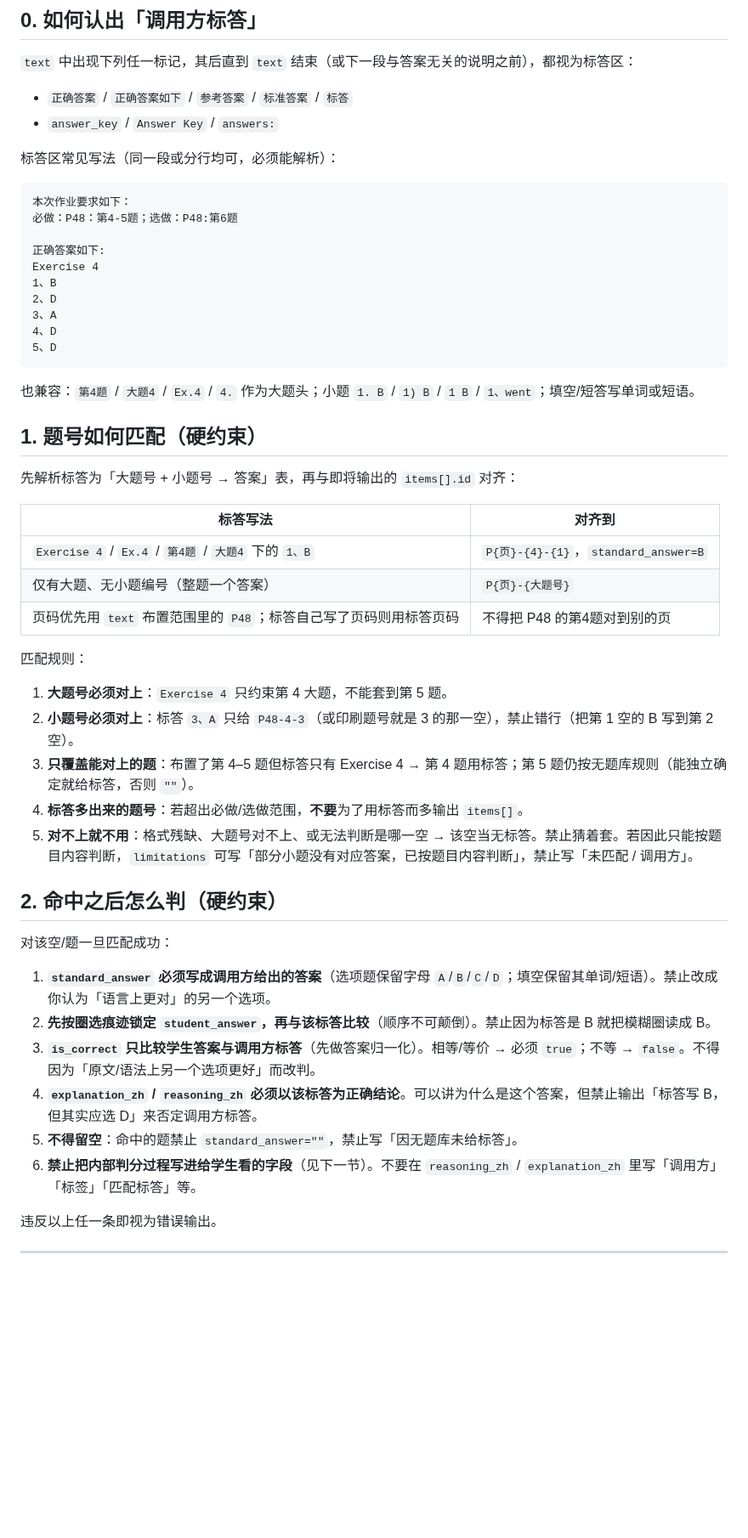
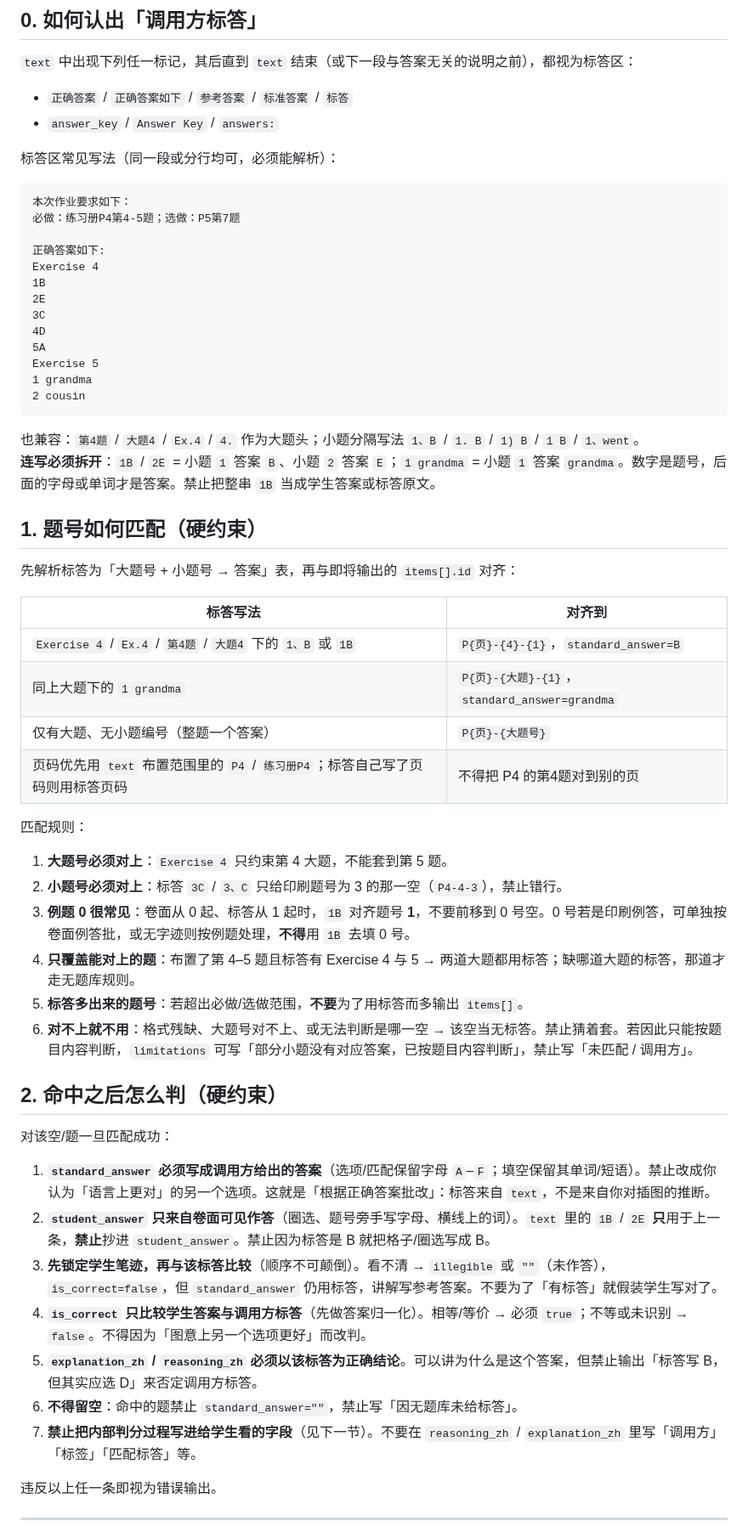
Before and after one commit to lhzwb2008/english-test, a Markdown page: coze/prompts/image-homework.md, the part around one of its changes. Shown at 85% size. Drawn GitHub-style; blank space fills up the shorter version.

Commit message:
fix(image-homework): 解析 1B/1 grandma 连写标答，禁止抄进学生答案
生产输入常把题号和答案粘在一起；标答只用于 standard_answer 与判分，看不清学生笔迹时按未作答，不再用标答冒充写对。

Co-authored-by: Cursor <cursoragent@cursor.com>

````diff
--- a/coze/prompts/image-homework.md
+++ b/coze/prompts/image-homework.md
@@ -33,18 +33,22 @@
 
 ```text
 本次作业要求如下：
-必做：P48：第4-5题；选做：P48:第6题
+必做：练习册P4第4-5题；选做：P5第7题
 
 正确答案如下:
 Exercise 4
-1、B
-2、D
-3、A
-4、D
-5、D
+1B
+2E
+3C
+4D
+5A
+Exercise 5
+1 grandma
+2 cousin
 ```
 
-也兼容：`第4题` / `大题4` / `Ex.4` / `4.` 作为大题头；小题 `1. B` / `1) B` / `1 B` / `1、went`；填空/短答写单词或短语。
+也兼容：`第4题` / `大题4` / `Ex.4` / `4.` 作为大题头；小题分隔写法 `1、B` / `1. B` / `1) B` / `1 B` / `1、went`。
+**连写必须拆开**：`1B` / `2E` = 小题 `1` 答案 `B`、小题 `2` 答案 `E`；`1 grandma` = 小题 `1` 答案 `grandma`。数字是题号，后面的字母或单词才是答案。禁止把整串 `1B` 当成学生答案或标答原文。
 
 ## 1. 题号如何匹配（硬约束）
 
@@ -52,28 +56,31 @@ Exercise 4
 
 | 标答写法 | 对齐到 |
 |---|---|
-| `Exercise 4` / `Ex.4` / `第4题` / `大题4` 下的 `1、B` | `P{页}-{4}-{1}`，`standard_answer=B` |
+| `Exercise 4` / `Ex.4` / `第4题` / `大题4` 下的 `1、B` 或 `1B` | `P{页}-{4}-{1}`，`standard_answer=B` |
+| 同上大题下的 `1 grandma` | `P{页}-{大题}-{1}`，`standard_answer=grandma` |
 | 仅有大题、无小题编号（整题一个答案） | `P{页}-{大题号}` |
-| 页码优先用 `text` 布置范围里的 `P48`；标答自己写了页码则用标答页码 | 不得把 P48 的第4题对到别的页 |
+| 页码优先用 `text` 布置范围里的 `P4` / `练习册P4`；标答自己写了页码则用标答页码 | 不得把 P4 的第4题对到别的页 |
 
 匹配规则：
 
 1. **大题号必须对上**：`Exercise 4` 只约束第 4 大题，不能套到第 5 题。
-2. **小题号必须对上**：标答 `3、A` 只给 `P48-4-3`（或印刷题号就是 3 的那一空），禁止错行（把第 1 空的 B 写到第 2 空）。
-3. **只覆盖能对上的题**：布置了第 4–5 题但标答只有 Exercise 4 → 第 4 题用标答；第 5 题仍按无题库规则（能独立确定就给标答，否则 `""`）。
-4. **标答多出来的题号**：若超出必做/选做范围，**不要**为了用标答而多输出 `items[]`。
-5. **对不上就不用**：格式残缺、大题号对不上、或无法判断是哪一空 → 该空当无标答。禁止猜着套。若因此只能按题目内容判断，`limitations` 可写「部分小题没有对应答案，已按题目内容判断」，禁止写「未匹配 / 调用方」。
+2. **小题号必须对上**：标答 `3C` / `3、C` 只给印刷题号为 3 的那一空（`P4-4-3`），禁止错行。
+3. **例题 0 很常见**：卷面从 0 起、标答从 1 起时，`1B` 对齐题号 **1**，不要前移到 0 号空。0 号若是印刷例答，可单独按卷面例答批，或无字迹则按例题处理，**不得**用 `1B` 去填 0 号。
+4. **只覆盖能对上的题**：布置了第 4–5 题且标答有 Exercise 4 与 5 → 两道大题都用标答；缺哪道大题的标答，那道才走无题库规则。
+5. **标答多出来的题号**：若超出必做/选做范围，**不要**为了用标答而多输出 `items[]`。
+6. **对不上就不用**：格式残缺、大题号对不上、或无法判断是哪一空 → 该空当无标答。禁止猜着套。若因此只能按题目内容判断，`limitations` 可写「部分小题没有对应答案，已按题目内容判断」，禁止写「未匹配 / 调用方」。
 
 ## 2. 命中之后怎么判（硬约束）
 
 对该空/题一旦匹配成功：
 
-1. **`standard_answer` 必须写成调用方给出的答案**（选项题保留字母 `A`/`B`/`C`/`D`；填空保留其单词/短语）。禁止改成你认为「语言上更对」的另一个选项。
-2. **先按圈选痕迹锁定 `student_answer`，再与该标答比较**（顺序不可颠倒）。禁止因为标答是 B 就把模糊圈读成 B。
-3. **`is_correct` 只比较学生答案与调用方标答**（先做答案归一化）。相等/等价 → 必须 `true`；不等 → `false`。不得因为「原文/语法上另一个选项更好」而改判。
-4. **`explanation_zh` / `reasoning_zh` 必须以该标答为正确结论**。可以讲为什么是这个答案，但禁止输出「标答写 B，但其实应选 D」来否定调用方标答。
-5. **不得留空**：命中的题禁止 `standard_answer=""`，禁止写「因无题库未给标答」。
-6. **禁止把内部判分过程写进给学生看的字段**（见下一节）。不要在 `reasoning_zh` / `explanation_zh` 里写「调用方」「标签」「匹配标答」等。
+1. **`standard_answer` 必须写成调用方给出的答案**（选项/匹配保留字母 `A`–`F`；填空保留其单词/短语）。禁止改成你认为「语言上更对」的另一个选项。这就是「根据正确答案批改」：标答来自 `text`，不是来自你对插图的推断。
+2. **`student_answer` 只来自卷面可见作答**（圈选、题号旁手写字母、横线上的词）。`text` 里的 `1B` / `2E` **只**用于上一条，**禁止**抄进 `student_answer`。禁止因为标答是 B 就把格子/圈选写成 B。
+3. **先锁定学生笔迹，再与该标答比较**（顺序不可颠倒）。看不清 → `illegible` 或 `""`（未作答），`is_correct=false`，但 `standard_answer` 仍用标答，讲解写参考答案。不要为了「有标答」就假装学生写对了。
+4. **`is_correct` 只比较学生答案与调用方标答**（先做答案归一化）。相等/等价 → 必须 `true`；不等或未识别 → `false`。不得因为「图意上另一个选项更好」而改判。
+5. **`explanation_zh` / `reasoning_zh` 必须以该标答为正确结论**。可以讲为什么是这个答案，但禁止输出「标答写 B，但其实应选 D」来否定调用方标答。
+6. **不得留空**：命中的题禁止 `standard_answer=""`，禁止写「因无题库未给标答」。
+7. **禁止把内部判分过程写进给学生看的字段**（见下一节）。不要在 `reasoning_zh` / `explanation_zh` 里写「调用方」「标签」「匹配标答」等。
 
 违反以上任一条即视为错误输出。
 
````
Also changed, not shown: other parts of coze/prompts/image-homework.md (+12 -9 lines).
